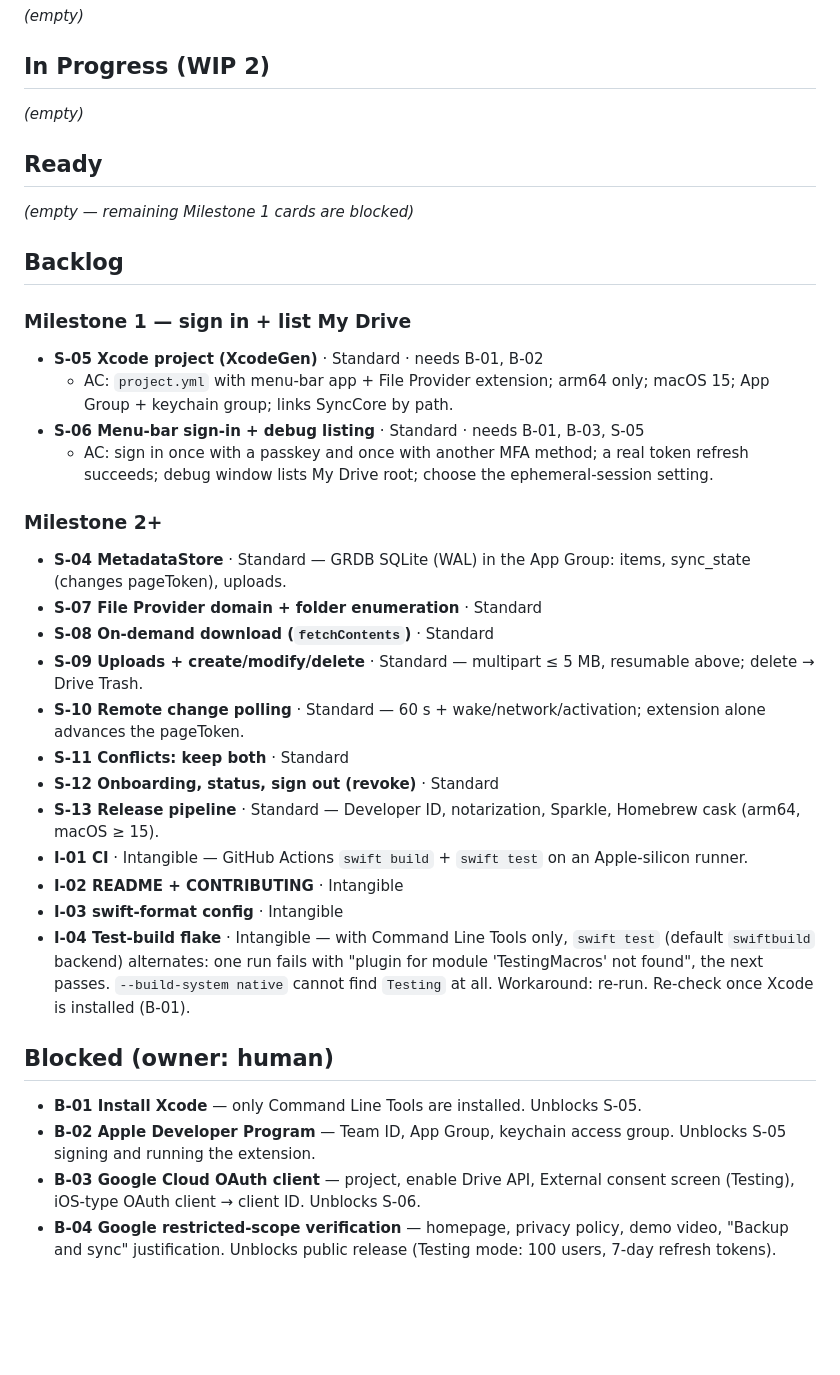
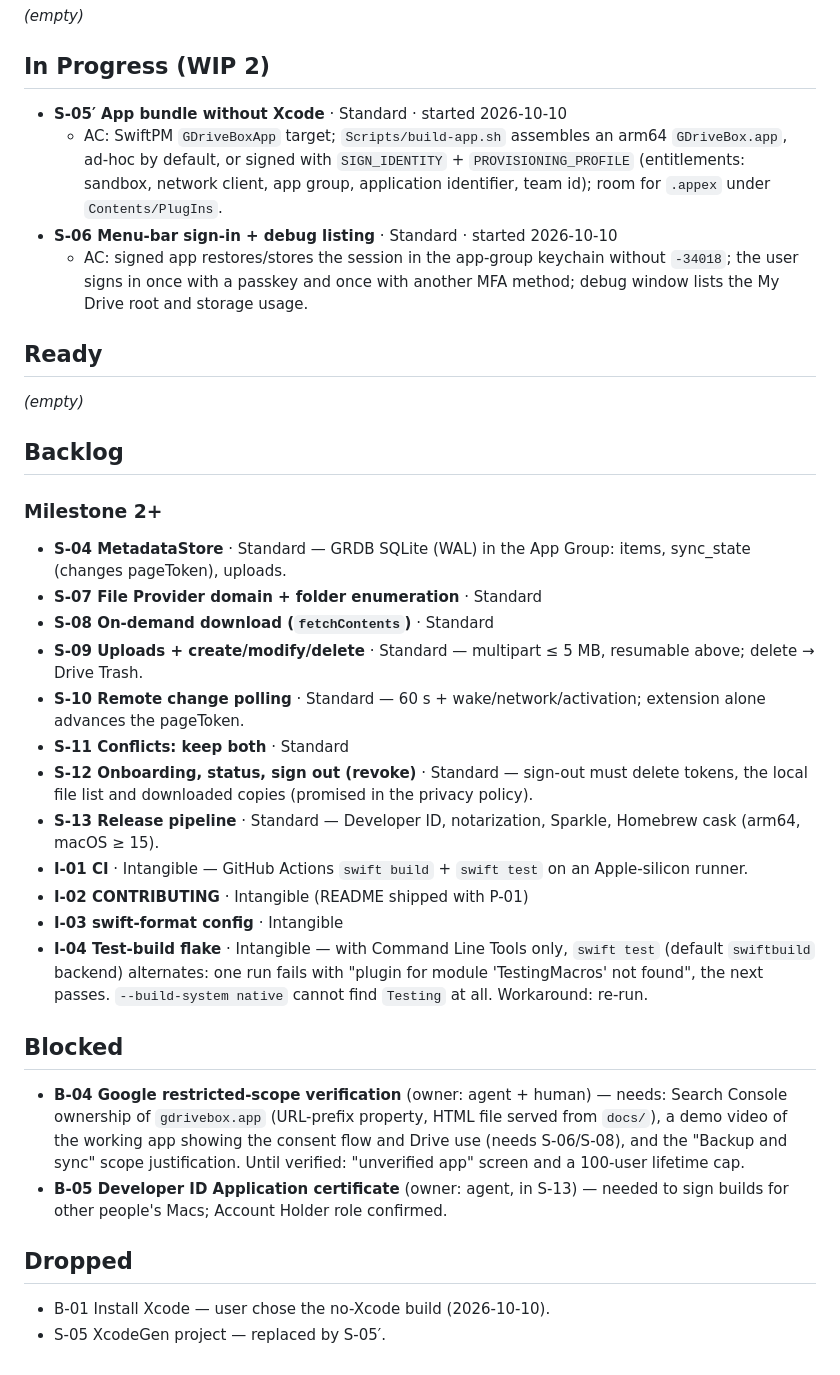
Before and after one commit to ayoinc/GDriveBox, a Markdown page: BOARD.md, the part around one of its changes. Rendered like a GitHub page; blank space fills up the shorter version.

Commit message:
docs(board): record accounts, round-two cards, and decisions

```diff
--- a/BOARD.md
+++ b/BOARD.md
@@ -40,19 +58,16 @@ _(empty)_
 
 ## In Progress (WIP 2)
 
-_(empty)_
+- **S-05′ App bundle without Xcode** · Standard · started 2026-10-10
+  - AC: SwiftPM `GDriveBoxApp` target; `Scripts/build-app.sh` assembles an arm64 `GDriveBox.app`, ad-hoc by default, or signed with `SIGN_IDENTITY` + `PROVISIONING_PROFILE` (entitlements: sandbox, network client, app group, application identifier, team id); room for `.appex` under `Contents/PlugIns`.
+- **S-06 Menu-bar sign-in + debug listing** · Standard · started 2026-10-10
+  - AC: signed app restores/stores the session in the app-group keychain without `-34018`; the user signs in once with a passkey and once with another MFA method; debug window lists the My Drive root and storage usage.
 
 ## Ready
 
-_(empty — remaining Milestone 1 cards are blocked)_
+_(empty)_
 
 ## Backlog
-
-### Milestone 1 — sign in + list My Drive
-- **S-05 Xcode project (XcodeGen)** · Standard · needs B-01, B-02
-  - AC: `project.yml` with menu-bar app + File Provider extension; arm64 only; macOS 15; App Group + keychain group; links SyncCore by path.
-- **S-06 Menu-bar sign-in + debug listing** · Standard · needs B-01, B-03, S-05
-  - AC: sign in once with a passkey and once with another MFA method; a real token refresh succeeds; debug window lists My Drive root; choose the ephemeral-session setting.
 
 ### Milestone 2+
 - **S-04 MetadataStore** · Standard — GRDB SQLite (WAL) in the App Group: items, sync_state (changes pageToken), uploads.
@@ -61,16 +76,19 @@ _(empty — remaining Milestone 1 cards are blocked)_
 - **S-09 Uploads + create/modify/delete** · Standard — multipart ≤ 5 MB, resumable above; delete → Drive Trash.
 - **S-10 Remote change polling** · Standard — 60 s + wake/network/activation; extension alone advances the pageToken.
 - **S-11 Conflicts: keep both** · Standard
-- **S-12 Onboarding, status, sign out (revoke)** · Standard
+- **S-12 Onboarding, status, sign out (revoke)** · Standard — sign-out must delete tokens, the local file list and downloaded copies (promised in the privacy policy).
 - **S-13 Release pipeline** · Standard — Developer ID, notarization, Sparkle, Homebrew cask (arm64, macOS ≥ 15).
 - **I-01 CI** · Intangible — GitHub Actions `swift build` + `swift test` on an Apple-silicon runner.
-- **I-02 README + CONTRIBUTING** · Intangible
+- **I-02 CONTRIBUTING** · Intangible (README shipped with P-01)
 - **I-03 swift-format config** · Intangible
-- **I-04 Test-build flake** · Intangible — with Command Line Tools only, `swift test` (default `swiftbuild` backend) alternates: one run fails with "plugin for module 'TestingMacros' not found", the next passes. `--build-system native` cannot find `Testing` at all. Workaround: re-run. Re-check once Xcode is installed (B-01).
+- **I-04 Test-build flake** · Intangible — with Command Line Tools only, `swift test` (default `swiftbuild` backend) alternates: one run fails with "plugin for module 'TestingMacros' not found", the next passes. `--build-system native` cannot find `Testing` at all. Workaround: re-run.
 
-## Blocked (owner: human)
+## Blocked
 
-- **B-01 Install Xcode** — only Command Line Tools are installed. Unblocks S-05.
-- **B-02 Apple Developer Program** — Team ID, App Group, keychain access group. Unblocks S-05 signing and running the extension.
-- **B-03 Google Cloud OAuth client** — project, enable Drive API, External consent screen (Testing), iOS-type OAuth client → client ID. Unblocks S-06.
-- **B-04 Google restricted-scope verification** — homepage, privacy policy, demo video, "Backup and sync" justification. Unblocks public release (Testing mode: 100 users, 7-day refresh tokens).
+- **B-04 Google restricted-scope verification** (owner: agent + human) — needs: Search Console ownership of `gdrivebox.app` (URL-prefix property, HTML file served from `docs/`), a demo video of the working app showing the consent flow and Drive use (needs S-06/S-08), and the "Backup and sync" scope justification. Until verified: "unverified app" screen and a 100-user lifetime cap.
+- **B-05 Developer ID Application certificate** (owner: agent, in S-13) — needed to sign builds for other people's Macs; Account Holder role confirmed.
+
+## Dropped
+
+- B-01 Install Xcode — user chose the no-Xcode build (2026-10-10).
+- S-05 XcodeGen project — replaced by S-05′.
```
Also changed, not shown: other parts of BOARD.md (+21 -3 lines).
